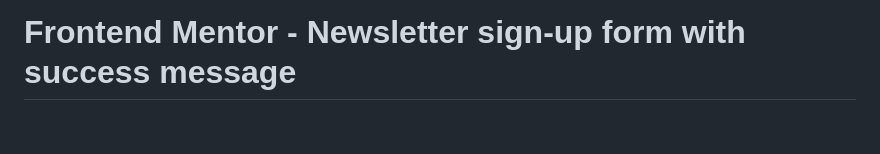
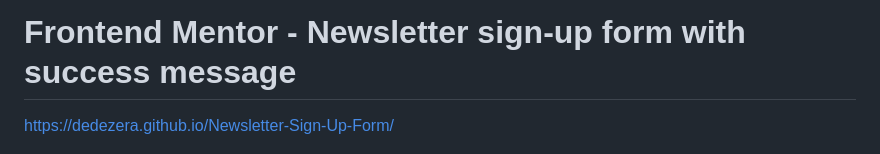
Before and after one commit to dedezera/Newsletter-Sign-Up-Form, a Markdown page: README.md, the part around the change. Drawn GitHub-style; blank space fills up the shorter version.

```diff
--- a/README.md
+++ b/README.md
@@ -1,4 +1,6 @@
 # Frontend Mentor - Newsletter sign-up form with success message
+
+https://dedezera.github.io/Newsletter-Sign-Up-Form/
 
 ![Design preview for the Newsletter sign-up form with success message coding challenge](./design/desktop-preview.jpg)
 
```
